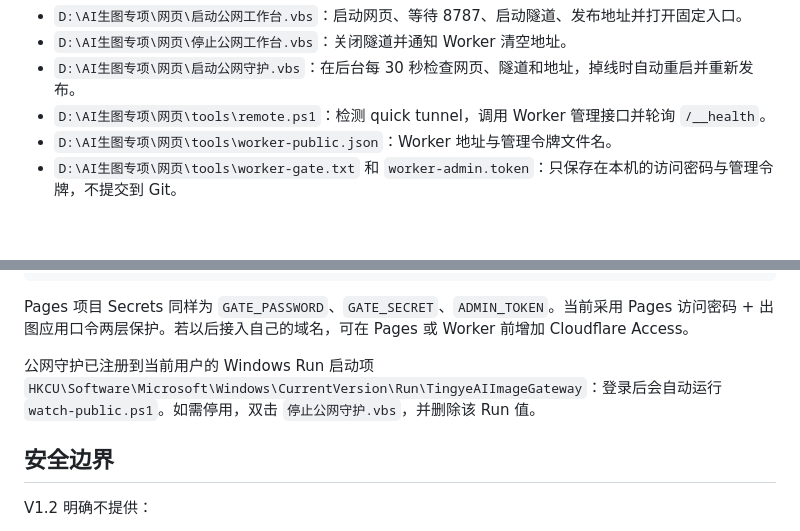
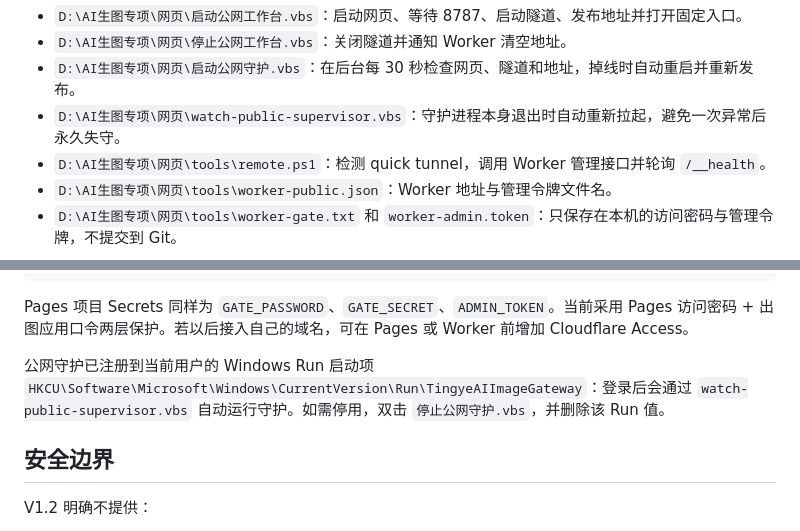
Before and after one commit to zbbxhl-max/tingye-portal, a Markdown page: README.md, 2 parts joined by grey strips. Drawn GitHub-style; blank space fills up the shorter version.

Commit message:
docs: add watchdog supervisor details

```diff
--- a/README.md
+++ b/README.md
@@ -289,6 +289,7 @@ Pages Function 源码在 `pages-gateway/`；Worker 源码在 `worker/ai-image-pr
 - `D:\AI生图专项\网页\启动公网工作台.vbs`：启动网页、等待 8787、启动隧道、发布地址并打开固定入口。
 - `D:\AI生图专项\网页\停止公网工作台.vbs`：关闭隧道并通知 Worker 清空地址。
 - `D:\AI生图专项\网页\启动公网守护.vbs`：在后台每 30 秒检查网页、隧道和地址，掉线时自动重启并重新发布。
+- `D:\AI生图专项\网页\watch-public-supervisor.vbs`：守护进程本身退出时自动重新拉起，避免一次异常后永久失守。
 - `D:\AI生图专项\网页\tools\remote.ps1`：检测 quick tunnel，调用 Worker 管理接口并轮询 `/__health`。
 - `D:\AI生图专项\网页\tools\worker-public.json`：Worker 地址与管理令牌文件名。
 - `D:\AI生图专项\网页\tools\worker-gate.txt` 和 `worker-admin.token`：只保存在本机的访问密码与管理令牌，不提交到 Git。
@@ -316,7 +317,7 @@ npx wrangler pages deploy public --project-name tingye-ai-image --branch main
 
 Pages 项目 Secrets 同样为 `GATE_PASSWORD`、`GATE_SECRET`、`ADMIN_TOKEN`。当前采用 Pages 访问密码 + 出图应用口令两层保护。若以后接入自己的域名，可在 Pages 或 Worker 前增加 Cloudflare Access。
 
-公网守护已注册到当前用户的 Windows Run 启动项 `HKCU\Software\Microsoft\Windows\CurrentVersion\Run\TingyeAIImageGateway`：登录后会自动运行 `watch-public.ps1`。如需停用，双击 `停止公网守护.vbs`，并删除该 Run 值。
+公网守护已注册到当前用户的 Windows Run 启动项 `HKCU\Software\Microsoft\Windows\CurrentVersion\Run\TingyeAIImageGateway`：登录后会通过 `watch-public-supervisor.vbs` 自动运行守护。如需停用，双击 `停止公网守护.vbs`，并删除该 Run 值。
 
 ## 安全边界
 
```
